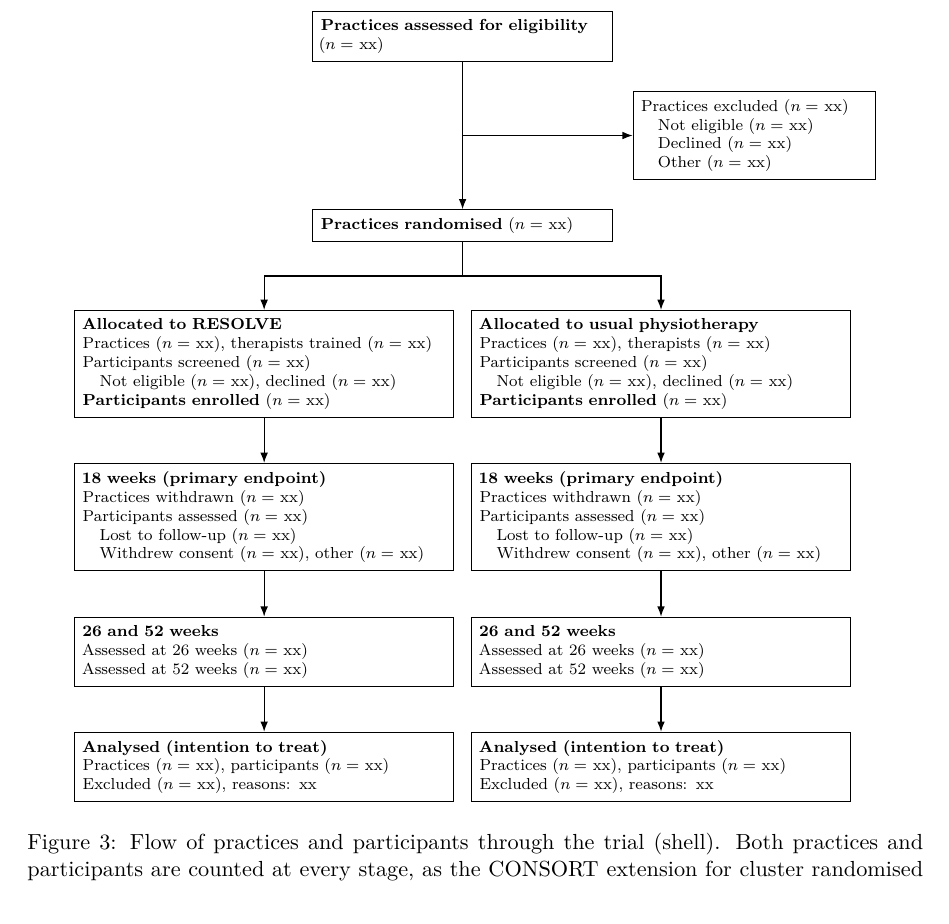
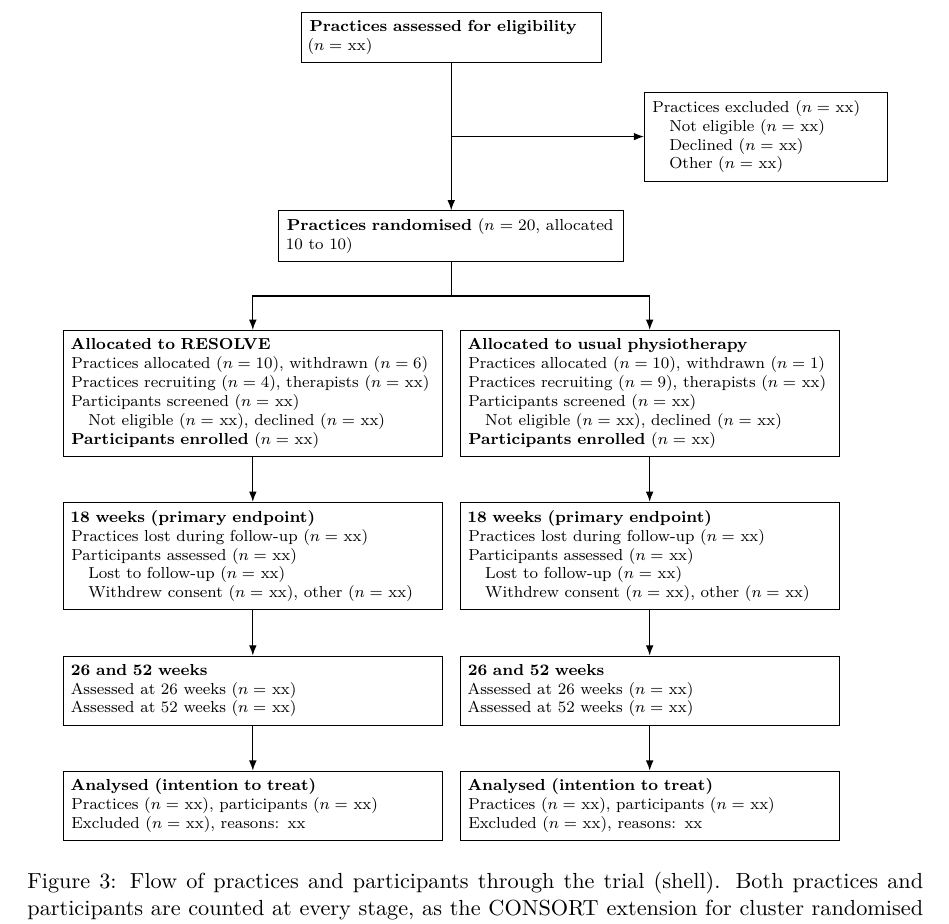
Before and after one commit to jdegenfellner/Resolve_Swiss_Statistical_Analysis_Plan, a LaTeX document (paper.tex): part of page 22 of 29, cut so that both start at the same text. Compiled offline with pdfLaTeX.

Commit message:
Fill the known practice numbers into the flow diagram and align its tiers

```diff
--- a/paper.tex
+++ b/paper.tex
@@ -999,10 +999,10 @@ individuals at every stage \citep{campbell2012}.
 % ---- trunk: practices --------------------------------------------------
 \node[bx=50mm, anchor=north] (elig) at (0,0)
   {\textbf{Practices assessed for eligibility}\\ ($n=$ xx)};
-\node[bx=50mm, anchor=north] (rand) at ([yshift=-26mm]elig.south)
-  {\textbf{Practices randomised} ($n=$ xx)};
+\node[bx=58mm, anchor=north] (rand) at ([yshift=-26mm]elig.south)
+  {\textbf{Practices randomised} ($n=20$, allocated 10 to 10)};
 \coordinate (excbranch) at ($(elig.south)!0.5!(rand.north)$);
-\node[bx=40mm, anchor=west] (exc) at ([xshift=30mm]excbranch)
+\node[bx=40mm, anchor=west] (exc) at ([xshift=34mm]excbranch)
   {Practices excluded ($n=$ xx)\\
    \quad Not eligible ($n=$ xx)\\
    \quad Declined ($n=$ xx)\\
@@ -1014,13 +1014,15 @@ individuals at every stage \citep{campbell2012}.
 % ---- allocation --------------------------------------------------------
 \node[bx=64mm, anchor=north] (allocI) at ([xshift=-35mm,yshift=-12mm]rand.south)
   {\textbf{Allocated to RESOLVE}\\
-   Practices ($n=$ xx), therapists trained ($n=$ xx)\\
+   Practices allocated ($n=10$), withdrawn ($n=6$)\\
+   Practices recruiting ($n=4$), therapists ($n=$ xx)\\
    Participants screened ($n=$ xx)\\
    \quad Not eligible ($n=$ xx), declined ($n=$ xx)\\
    \textbf{Participants enrolled} ($n=$ xx)};
 \node[bx=64mm, anchor=north] (allocC) at ([xshift=35mm,yshift=-12mm]rand.south)
   {\textbf{Allocated to usual physiotherapy}\\
-   Practices ($n=$ xx), therapists ($n=$ xx)\\
+   Practices allocated ($n=10$), withdrawn ($n=1$)\\
+   Practices recruiting ($n=9$), therapists ($n=$ xx)\\
    Participants screened ($n=$ xx)\\
    \quad Not eligible ($n=$ xx), declined ($n=$ xx)\\
    \textbf{Participants enrolled} ($n=$ xx)};
@@ -1031,13 +1033,13 @@ individuals at every stage \citep{campbell2012}.
 % ---- 18 weeks ----------------------------------------------------------
 \node[bx=64mm, anchor=north] (fuI) at ([yshift=-8mm]allocI.south)
   {\textbf{18 weeks (primary endpoint)}\\
-   Practices withdrawn ($n=$ xx)\\
+   Practices lost during follow-up ($n=$ xx)\\
    Participants assessed ($n=$ xx)\\
    \quad Lost to follow-up ($n=$ xx)\\
    \quad Withdrew consent ($n=$ xx), other ($n=$ xx)};
-\node[bx=64mm, anchor=north] (fuC) at ([yshift=-8mm]allocC.south)
+\node[bx=64mm, anchor=north] (fuC) at (fuI.north -| allocC)
   {\textbf{18 weeks (primary endpoint)}\\
-   Practices withdrawn ($n=$ xx)\\
+   Practices lost during follow-up ($n=$ xx)\\
    Participants assessed ($n=$ xx)\\
    \quad Lost to follow-up ($n=$ xx)\\
    \quad Withdrew consent ($n=$ xx), other ($n=$ xx)};
@@ -1050,7 +1052,7 @@ individuals at every stage \citep{campbell2012}.
   {\textbf{26 and 52 weeks}\\
    Assessed at 26 weeks ($n=$ xx)\\
    Assessed at 52 weeks ($n=$ xx)};
-\node[bx=64mm, anchor=north] (lateC) at ([yshift=-8mm]fuC.south)
+\node[bx=64mm, anchor=north] (lateC) at (lateI.north -| allocC)
   {\textbf{26 and 52 weeks}\\
    Assessed at 26 weeks ($n=$ xx)\\
    Assessed at 52 weeks ($n=$ xx)};
@@ -1063,7 +1065,7 @@ individuals at every stage \citep{campbell2012}.
   {\textbf{Analysed (intention to treat)}\\
    Practices ($n=$ xx), participants ($n=$ xx)\\
    Excluded ($n=$ xx), reasons: xx};
-\node[bx=64mm, anchor=north] (anaC) at ([yshift=-8mm]lateC.south)
+\node[bx=64mm, anchor=north] (anaC) at (anaI.north -| allocC)
   {\textbf{Analysed (intention to treat)}\\
    Practices ($n=$ xx), participants ($n=$ xx)\\
    Excluded ($n=$ xx), reasons: xx};
```
Also changed, not shown: figures/flow_diagram.png, paper.pdf.
